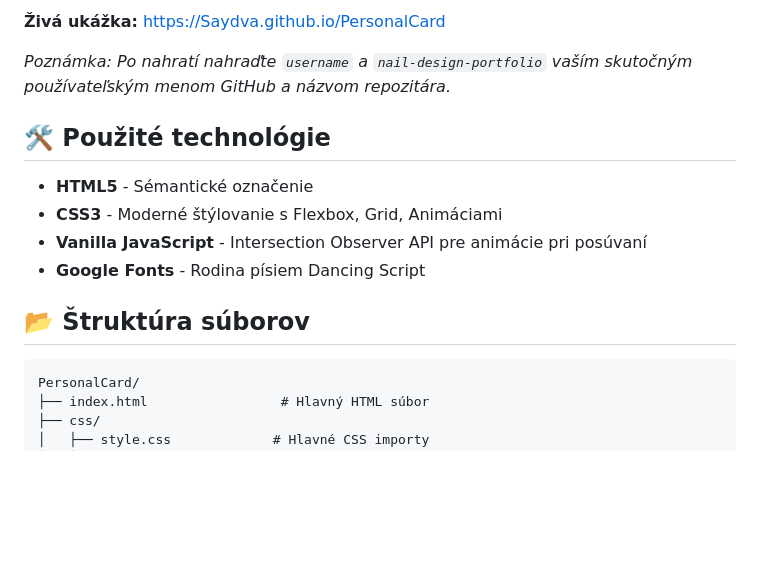
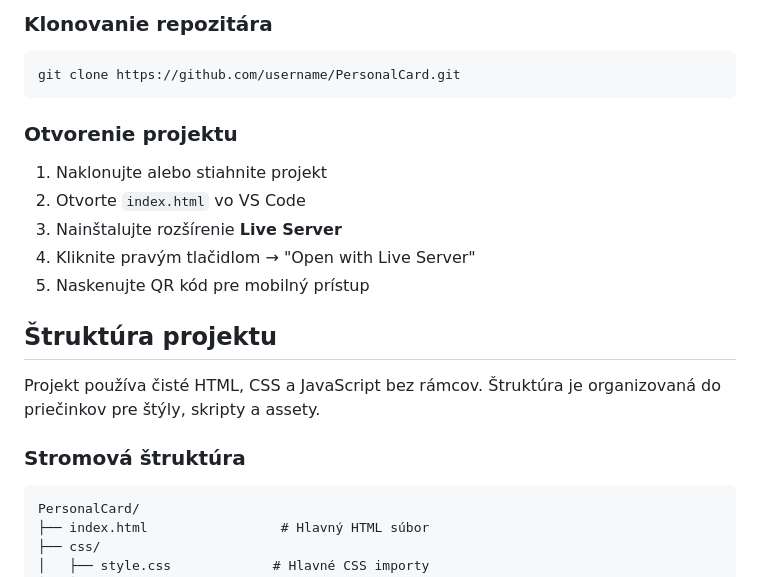
Before and after one commit to Saydva/PersonalCard, a Markdown page: readme.md, the part around one of its changes. GitHub-like rendering; blank space fills up the shorter version.

````diff
--- a/readme.md
+++ b/readme.md
@@ -10,17 +15,23 @@ Naskenujte QR kód nižšie na zobrazenie živého webu na vašom mobilnom zaria
 
-**Živá ukážka:** [https://Saydva.github.io/PersonalCard
-](https://Saydva.github.io/PersonalCard)
+### Klonovanie repozitára
 
-_Poznámka: Po nahratí nahraďte `username` a `nail-design-portfolio` vaším skutočným používateľským menom GitHub a názvom repozitára._
+```
+git clone https://github.com/username/PersonalCard.git
+```
 
-## 🛠️ Použité technológie
+### Otvorenie projektu
 
-- **HTML5** - Sémantické označenie
-- **CSS3** - Moderné štýlovanie s Flexbox, Grid, Animáciami
-- **Vanilla JavaScript** - Intersection Observer API pre animácie pri posúvaní
-- **Google Fonts** - Rodina písiem Dancing Script
+1. Naklonujte alebo stiahnite projekt
+2. Otvorte `index.html` vo VS Code
+3. Nainštalujte rozšírenie **Live Server**
+4. Kliknite pravým tlačidlom → "Open with Live Server"
+5. Naskenujte QR kód pre mobilný prístup
 
-## 📂 Štruktúra súborov
+## Štruktúra projektu
+
+Projekt používa čisté HTML, CSS a JavaScript bez rámcov. Štruktúra je organizovaná do priečinkov pre štýly, skripty a assety.
+
+### Stromová štruktúra
 
 ```
 PersonalCard/
````
Also changed, not shown: other parts of readme.md (+33 -43 lines).
